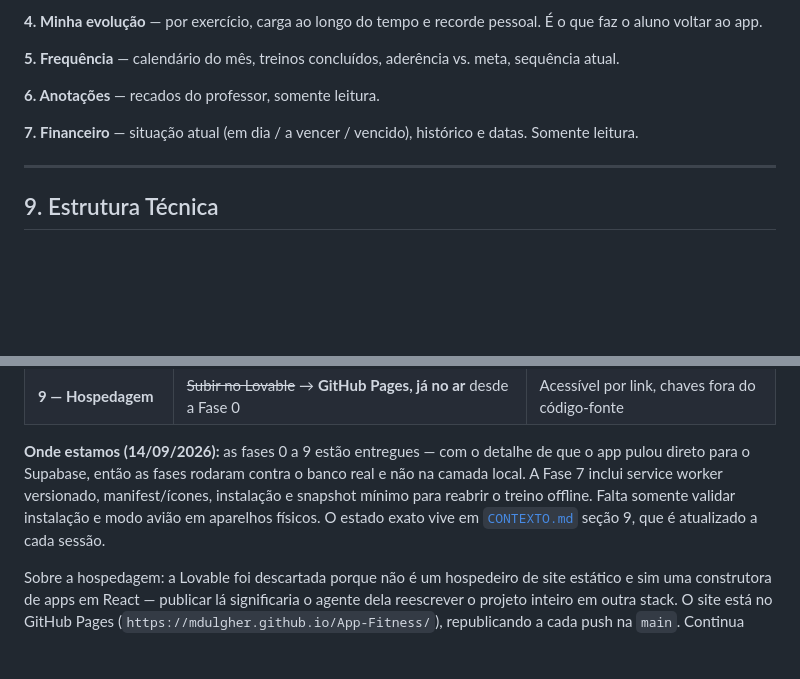
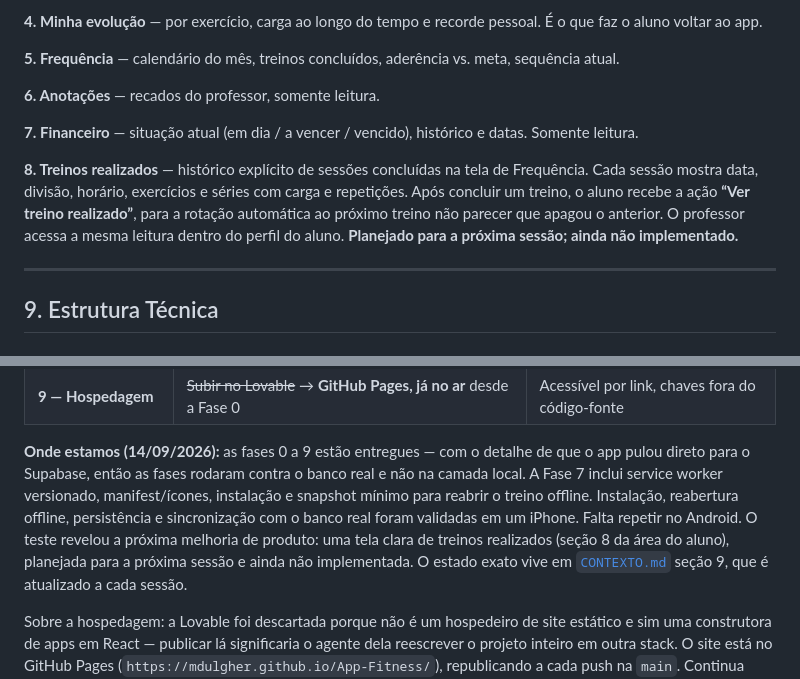
Before and after one commit to mdulgher/App-Fitness, a Markdown page: PLANO.md, 2 parts joined by grey strips. Rendered like a GitHub page; blank space fills up the shorter version.

Commit message:
docs: planeja historico de treinos realizados

```diff
--- a/PLANO.md
+++ b/PLANO.md
@@ -483,6 +483,13 @@ escrita explicitamente. O padrão é negar.
 
 **7. Financeiro** — situação atual (em dia / a vencer / vencido), histórico e datas. Somente leitura.
 
+**8. Treinos realizados** — histórico explícito de sessões concluídas na tela
+de Frequência. Cada sessão mostra data, divisão, horário, exercícios e séries
+com carga e repetições. Após concluir um treino, o aluno recebe a ação **“Ver
+treino realizado”**, para a rotação automática ao próximo treino não parecer
+que apagou o anterior. O professor acessa a mesma leitura dentro do perfil do
+aluno. **Planejado para a próxima sessão; ainda não implementado.**
+
 ---
 
 ## 9. Estrutura Técnica
@@ -677,7 +684,10 @@ As fases 0 a 7 rodam **inteiras na camada local**, sem Supabase (seção 9.1).
 de que o app pulou direto para o Supabase, então as fases rodaram contra o
 banco real e não na camada local. A Fase 7 inclui service worker versionado,
 manifest/ícones, instalação e snapshot mínimo para reabrir o treino offline.
-Falta somente validar instalação e modo avião em aparelhos físicos.
+Instalação, reabertura offline, persistência e sincronização com o banco real
+foram validadas em um iPhone. Falta repetir no Android. O teste revelou a
+próxima melhoria de produto: uma tela clara de treinos realizados (seção 8 da
+área do aluno), planejada para a próxima sessão e ainda não implementada.
 O estado exato vive em
 [`CONTEXTO.md`](CONTEXTO.md) seção 9, que é atualizado a cada sessão.
 
```
Also changed, not shown: CONTEXTO.md (+13 -9 lines).
